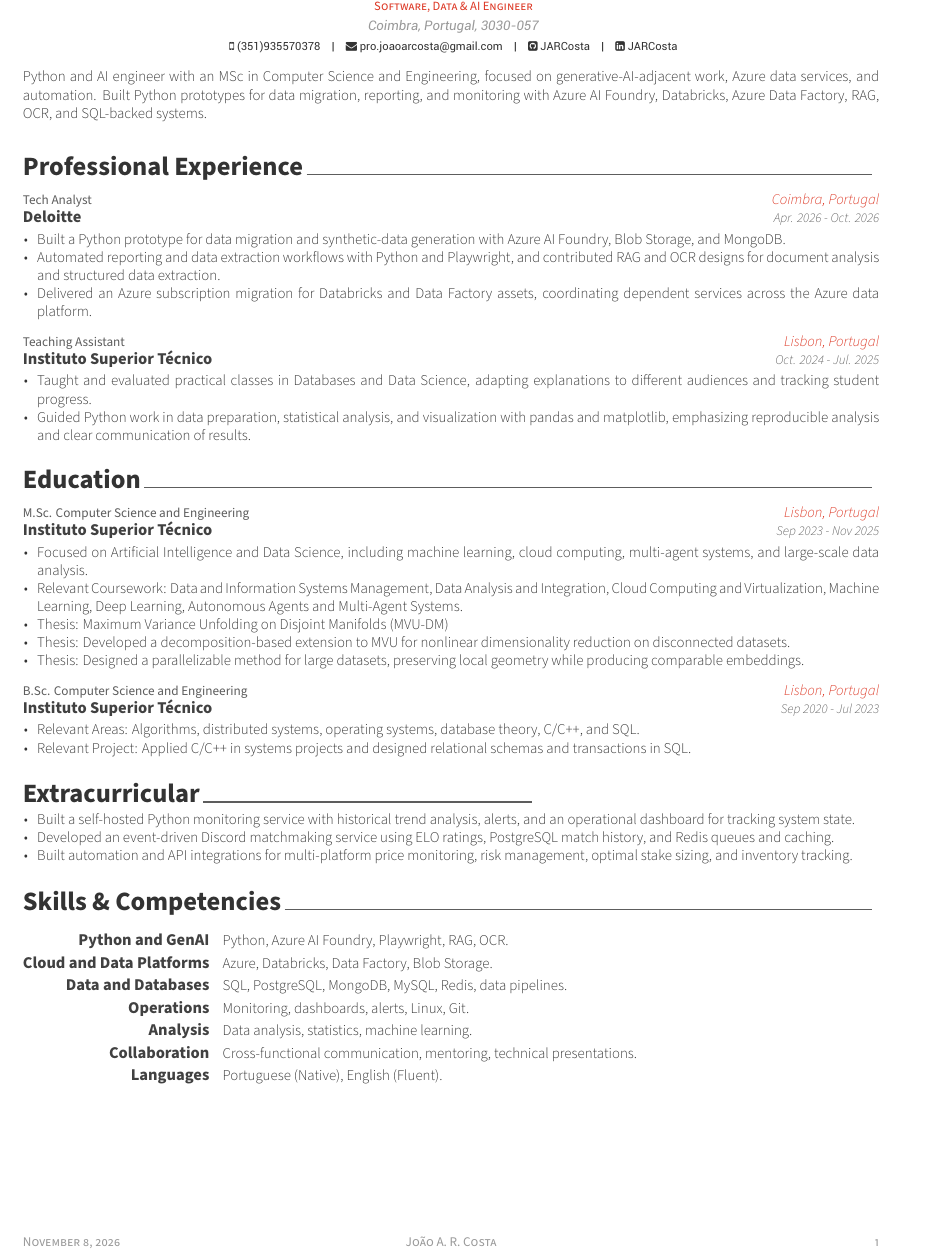
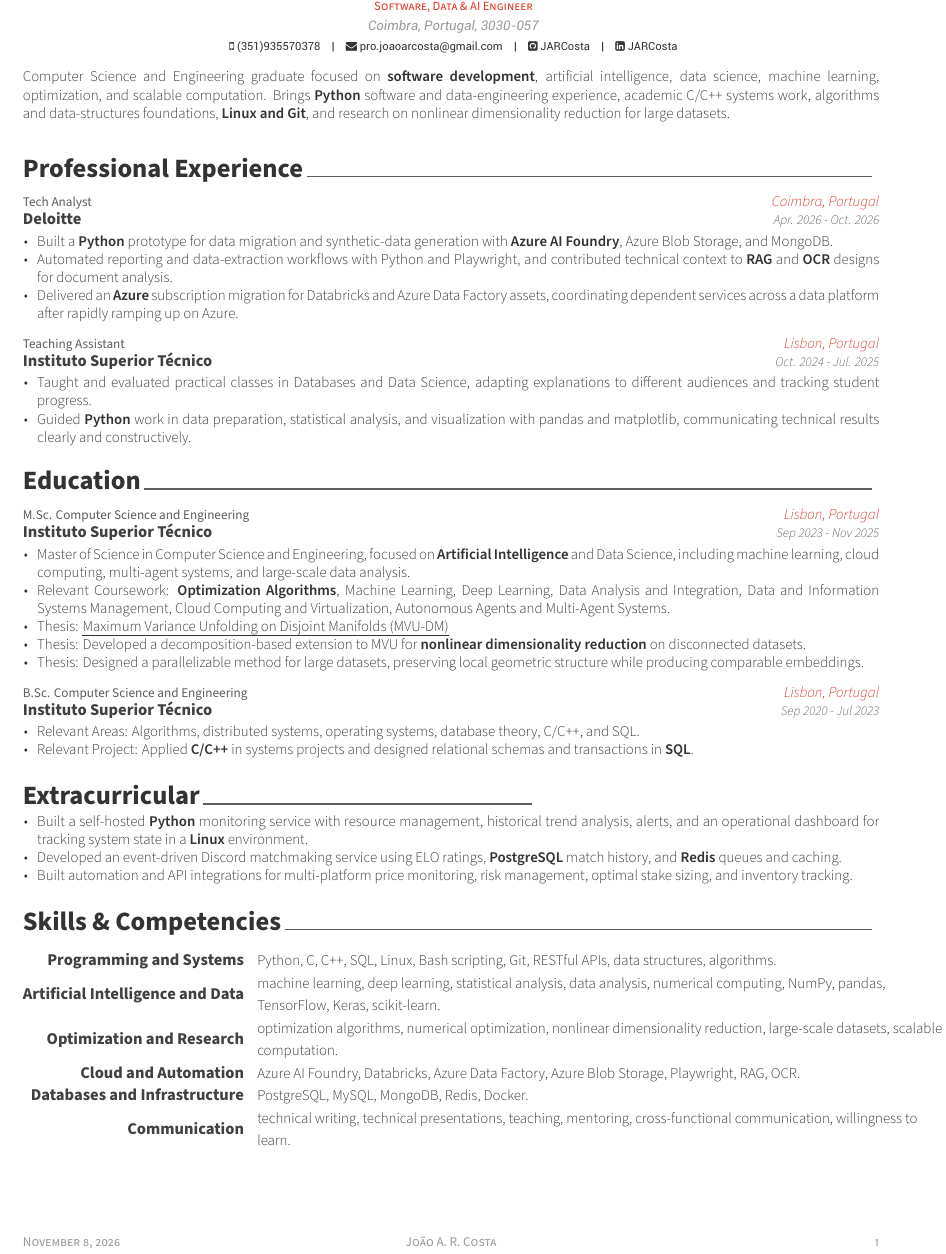
Before and after one commit to JARCosta/cv, a LaTeX CV (tex/JoaoRoqueCosta.tex, which reads tex/generated/0.summary.tex, tex/generated/1.experience.tex, tex/generated/2.education.tex): part of the page, cut so that both start at the same text. Compiled offline with XeLaTeX.

Commit message:
Update ATS Resume Planner agent and generated documents: enhance formatting guidelines, improve content clarity, and refine skills section for better alignment with job-specific requirements.

```diff
--- a/tex/generated/0.summary.tex
+++ b/tex/generated/0.summary.tex
@@ -1,4 +1,4 @@
 % Generated from a job-specific resume Markdown draft.
 \begin{cvparagraph}
-  Python and AI engineer with an MSc in Computer Science and Engineering, focused on generative-AI-adjacent work, Azure data services, and automation. Built Python prototypes for data migration, reporting, and monitoring with Azure AI Foundry, Databricks, Azure Data Factory, RAG, OCR, and SQL-backed systems.
+  Computer Science and Engineering graduate focused on \textbf{software development}, artificial intelligence, data science, machine learning, optimization, and scalable computation. Brings \textbf{Python} software and data-engineering experience, academic C/C++ systems work, algorithms and data-structures foundations, \textbf{Linux and Git}, and research on nonlinear dimensionality reduction for large datasets.
 \end{cvparagraph}
--- a/tex/generated/1.experience.tex
+++ b/tex/generated/1.experience.tex
@@ -8,9 +8,9 @@
     {Apr. 2026 - Oct. 2026}
     {
       \begin{cvitems}
-        \item {Built a Python prototype for data migration and synthetic-data generation with Azure AI Foundry, Blob Storage, and MongoDB.}
-        \item {Automated reporting and data extraction workflows with Python and Playwright, and contributed RAG and OCR designs for document analysis and structured data extraction.}
-        \item {Delivered an Azure subscription migration for Databricks and Data Factory assets, coordinating dependent services across the Azure data platform.}
+        \item {Built a \textbf{Python} prototype for data migration and synthetic-data generation with \textbf{Azure AI Foundry}, Azure Blob Storage, and MongoDB.}
+        \item {Automated reporting and data-extraction workflows with Python and Playwright, and contributed technical context to \textbf{RAG} and \textbf{OCR} designs for document analysis.}
+        \item {Delivered an \textbf{Azure} subscription migration for Databricks and Azure Data Factory assets, coordinating dependent services across a data platform after rapidly ramping up on Azure.}
       \end{cvitems}
     }
     {}
@@ -23,7 +23,7 @@
     {
       \begin{cvitems}
         \item {Taught and evaluated practical classes in Databases and Data Science, adapting explanations to different audiences and tracking student progress.}
-        \item {Guided Python work in data preparation, statistical analysis, and visualization with pandas and matplotlib, emphasizing reproducible analysis and clear communication of results.}
+        \item {Guided \textbf{Python} work in data preparation, statistical analysis, and visualization with pandas and matplotlib, communicating technical results clearly and constructively.}
       \end{cvitems}
     }
     {}
--- a/tex/generated/2.education.tex
+++ b/tex/generated/2.education.tex
@@ -8,11 +8,11 @@
     {Sep 2023 - Nov 2025}
     {
       \begin{cvitems}
-        \item {Focused on Artificial Intelligence and Data Science, including machine learning, cloud computing, multi-agent systems, and large-scale data analysis.}
-        \item {Relevant Coursework: Data and Information Systems Management, Data Analysis and Integration, Cloud Computing and Virtualization, Machine Learning, Deep Learning, Autonomous Agents and Multi-Agent Systems.}
-        \item {Thesis: Maximum Variance Unfolding on Disjoint Manifolds (MVU-DM)}
-        \item {Thesis: Developed a decomposition-based extension to MVU for nonlinear dimensionality reduction on disconnected datasets.}
-        \item {Thesis: Designed a parallelizable method for large datasets, preserving local geometry while producing comparable embeddings.}
+        \item {Master of Science in Computer Science and Engineering, focused on \textbf{Artificial Intelligence} and Data Science, including machine learning, cloud computing, multi-agent systems, and large-scale data analysis.}
+        \item {Relevant Coursework: \textbf{Optimization Algorithms}, Machine Learning, Deep Learning, Data Analysis and Integration, Data and Information Systems Management, Cloud Computing and Virtualization, Autonomous Agents and Multi-Agent Systems.}
+        \item {Thesis: \cvref{https://fenix.tecnico.ulisboa.pt/cursos/meic-t/dissertacao/846778572214917}{Maximum Variance Unfolding on Disjoint Manifolds (MVU-DM)}}
+        \item {Thesis: Developed a decomposition-based extension to MVU for \textbf{nonlinear dimensionality reduction} on disconnected datasets.}
+        \item {Thesis: Designed a parallelizable method for large datasets, preserving local geometric structure while producing comparable embeddings.}
       \end{cvitems}
     }
     {}
@@ -25,7 +25,7 @@
     {
       \begin{cvitems}
         \item {Relevant Areas: Algorithms, distributed systems, operating systems, database theory, C/C++, and SQL.}
-        \item {Relevant Project: Applied C/C++ in systems projects and designed relational schemas and transactions in SQL.}
+        \item {Relevant Project: Applied \textbf{C/C++} in systems projects and designed relational schemas and transactions in \textbf{SQL}.}
       \end{cvitems}
     }
     {}
--- a/tex/generated/3.extracurricular.tex
+++ b/tex/generated/3.extracurricular.tex
@@ -2,8 +2,8 @@
 \begin{cventries}
   \cventry{}{}{}{}
     {\begin{cvitems}
-        \item {Built a self-hosted Python monitoring service with historical trend analysis, alerts, and an operational dashboard for tracking system state.}
-        \item {Developed an event-driven Discord matchmaking service using ELO ratings, PostgreSQL match history, and Redis queues and caching.}
+        \item {Built a self-hosted \textbf{Python} monitoring service with resource management, historical trend analysis, alerts, and an operational dashboard for tracking system state in a \textbf{Linux} environment.}
+        \item {Developed an event-driven Discord matchmaking service using ELO ratings, \textbf{PostgreSQL} match history, and \textbf{Redis} queues and caching.}
         \item {Built automation and API integrations for multi-platform price monitoring, risk management, optimal stake sizing, and inventory tracking.}
     \end{cvitems}}
     {}
--- a/tex/generated/4.skills.tex
+++ b/tex/generated/4.skills.tex
@@ -1,30 +1,26 @@
 \cvsection{Skills \& Competencies}
 \begin{cvskills}
   \cvskill
-    {Python and GenAI}
-    {Python, Azure AI Foundry, Playwright, RAG, OCR.}
+    {Programming and Systems}
+    {Python, C, C++, SQL, Linux, Bash scripting, Git, RESTful APIs, data structures, algorithms.}
 
   \cvskill
-    {Cloud and Data Platforms}
-    {Azure, Databricks, Data Factory, Blob Storage.}
+    {Artificial Intelligence and Data}
+    {machine learning, deep learning, statistical analysis, data analysis, numerical computing, NumPy, pandas, TensorFlow, Keras, scikit-learn.}
 
   \cvskill
-    {Data and Databases}
-    {SQL, PostgreSQL, MongoDB, MySQL, Redis, data pipelines.}
+    {Optimization and Research}
+    {optimization algorithms, numerical optimization, nonlinear dimensionality reduction, large-scale datasets, scalable computation.}
 
   \cvskill
-    {Operations}
-    {Monitoring, dashboards, alerts, Linux, Git.}
+    {Cloud and Automation}
+    {Azure AI Foundry, Databricks, Azure Data Factory, Azure Blob Storage, Playwright, RAG, OCR.}
 
   \cvskill
-    {Analysis}
-    {Data analysis, statistics, machine learning.}
+    {Databases and Infrastructure}
+    {PostgreSQL, MySQL, MongoDB, Redis, Docker.}
 
   \cvskill
-    {Collaboration}
-    {Cross-functional communication, mentoring, technical presentations.}
-
-  \cvskill
-    {Languages}
-    {Portuguese (Native), English (Fluent).}
+    {Communication}
+    {technical writing, technical presentations, teaching, mentoring, cross-functional communication, willingness to learn.}
 \end{cvskills}
```
Also changed, not shown: .github/agents/ats-resume-planner.agent.md, tex/out/JoaoRoqueCosta.pdf.
